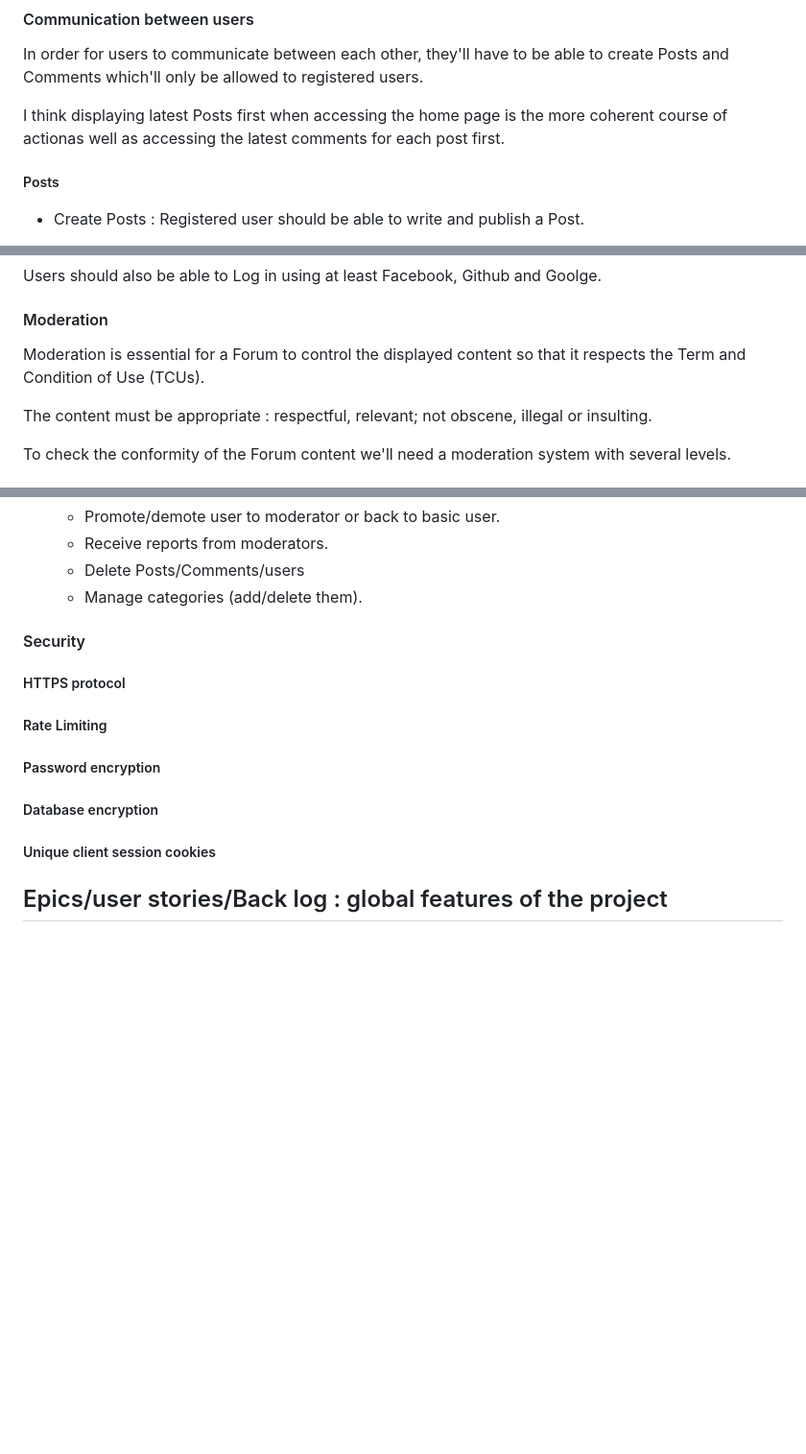
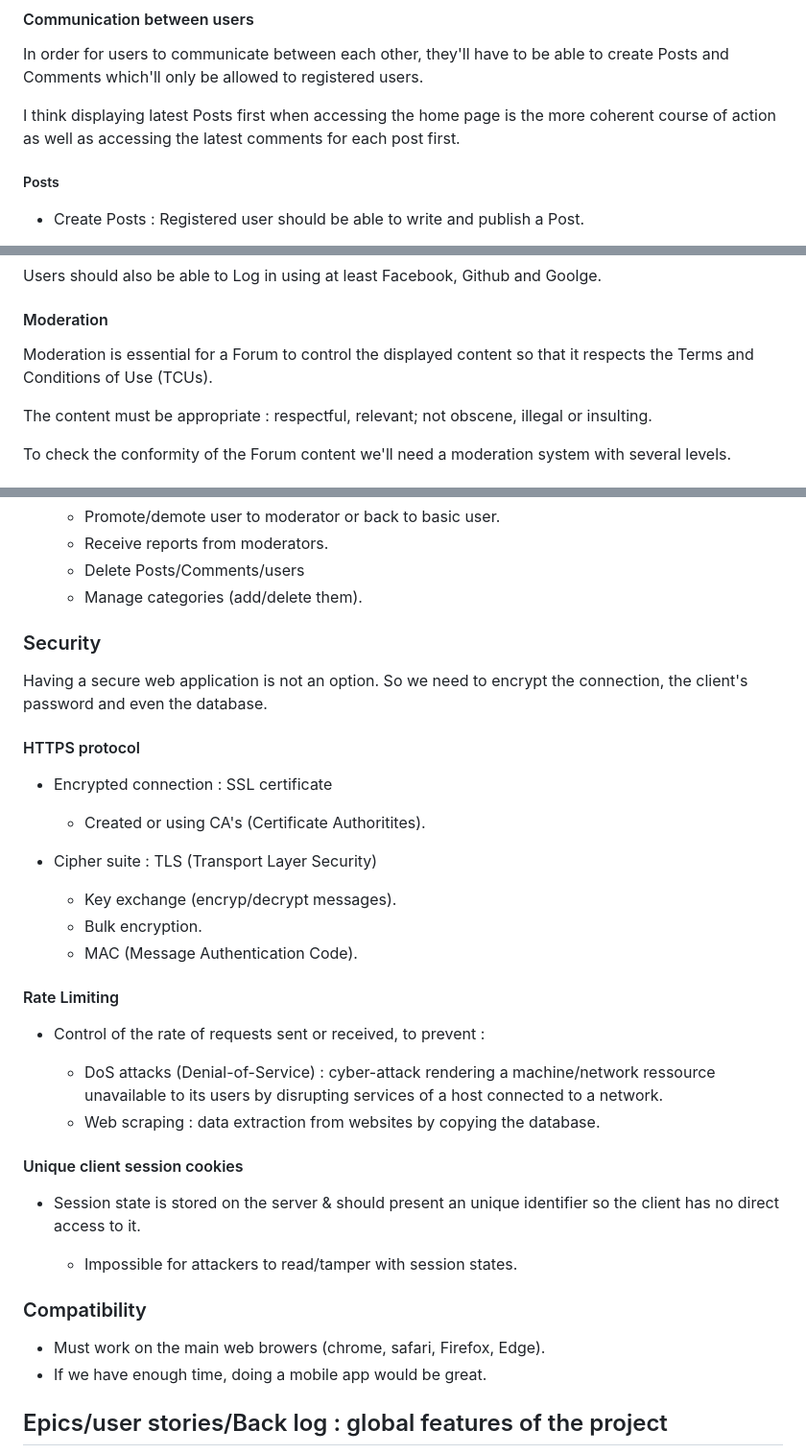
Before and after one commit to otomight/z01_forum, a Markdown page: conception/MakeForum.md, 3 parts joined by grey strips. Shown at 96% size. Rendered like a GitHub page; blank space fills up the shorter version.

Commit message:
finished project specifications

```diff
--- a/conception/MakeForum.md
+++ b/conception/MakeForum.md
@@ -8,7 +8,7 @@
 
 In order for users to communicate between each other, they'll have to be able to create Posts and Comments which'll only be allowed to registered users.
 
-I think displaying latest Posts first when accessing the home page is the more coherent course of actionas well as accessing the latest comments for each post first.
+I think displaying latest Posts first when accessing the home page is the more coherent course of action as well as accessing the latest comments for each post first.
 
 ##### Posts
 
@@ -79,7 +79,7 @@ Users should also be able to Log in using at least Facebook, Github and Goolge.
 
 #### Moderation
 
-Moderation is essential for a Forum to control the displayed content so that it respects the Term and Condition of Use (TCUs).
+Moderation is essential for a Forum to control the displayed content so that it respects the Terms and Conditions of Use (TCUs).
 
 The content must be appropriate : respectful, relevant; not obscene, illegal or insulting.
 
@@ -114,18 +114,39 @@ To check the conformity of the Forum content we'll need a moderation system with
     - Delete Posts/Comments/users
     - Manage categories (add/delete them).
 
-#### Security
+### Security
 
-##### HTTPS protocol
+Having a secure web application is not an option. So we need to encrypt the connection, the client's password and even the database.
 
-##### Rate Limiting
+#### HTTPS protocol
 
-##### Password encryption
+- Encrypted connection : SSL certificate
 
-##### Database encryption
+    - Created or using CA's (Certificate Authoritites).
 
-##### Unique client session cookies
+- Cipher suite : TLS (Transport Layer Security)
 
+    - Key exchange (encryp/decrypt messages).
+    - Bulk encryption.
+    - MAC (Message Authentication Code).
+
+#### Rate Limiting
+
+- Control of the rate of requests sent or received, to prevent :
+
+    - DoS attacks (Denial-of-Service) : cyber-attack rendering a machine/network ressource unavailable to its users by disrupting services of a host connected to a network.
+    - Web scraping : data extraction from websites by copying the database.
+
+#### Unique client session cookies
+
+- Session state is stored on the server & should present an unique identifier so the client has no direct access to it.
+
+    - Impossible for attackers to read/tamper with session states.
+
+### Compatibility
+
+- Must work on the main web browers (chrome, safari, Firefox, Edge).
+- If we have enough time, doing a mobile app would be great.
 
 ## Epics/user stories/Back log : global features of the project
 
```
